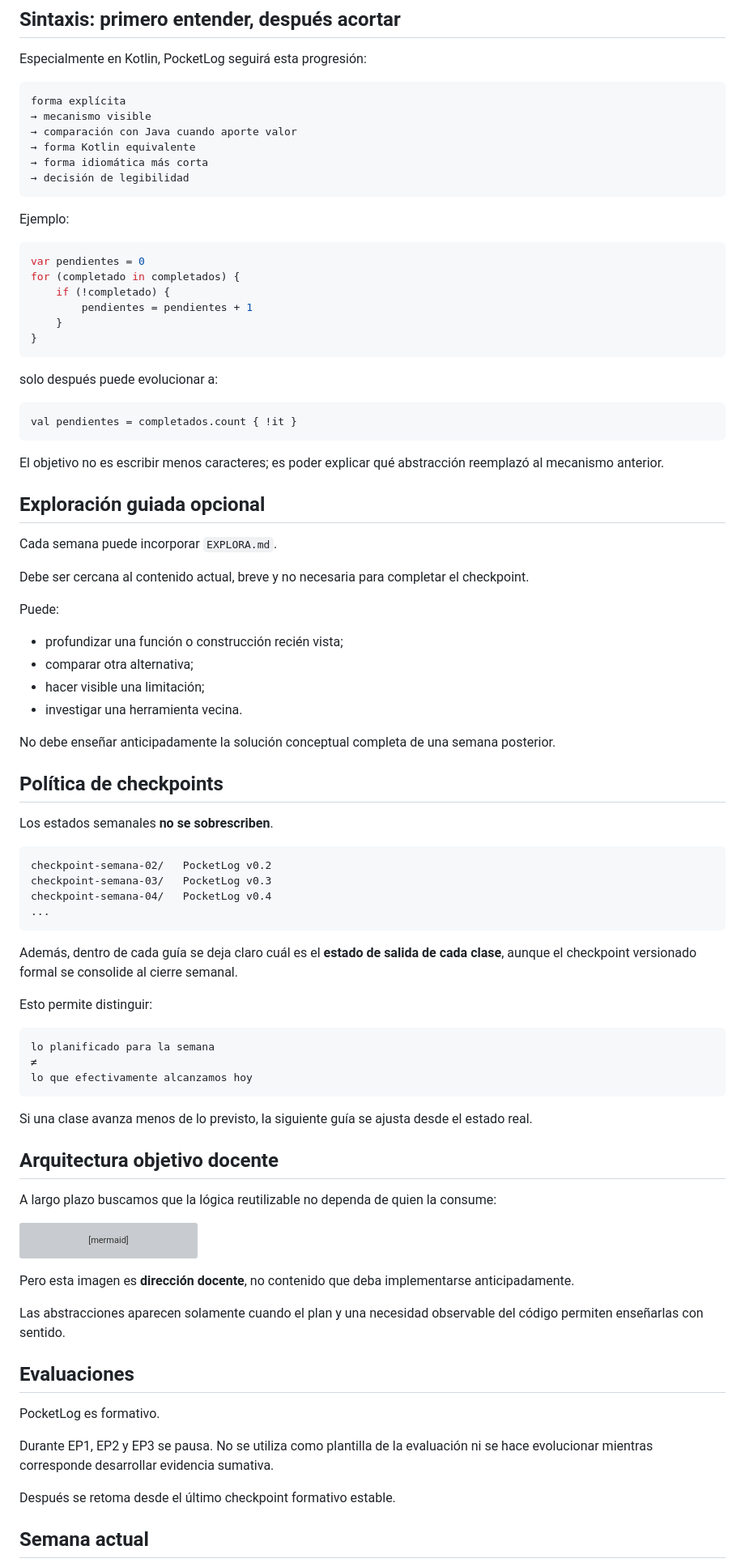
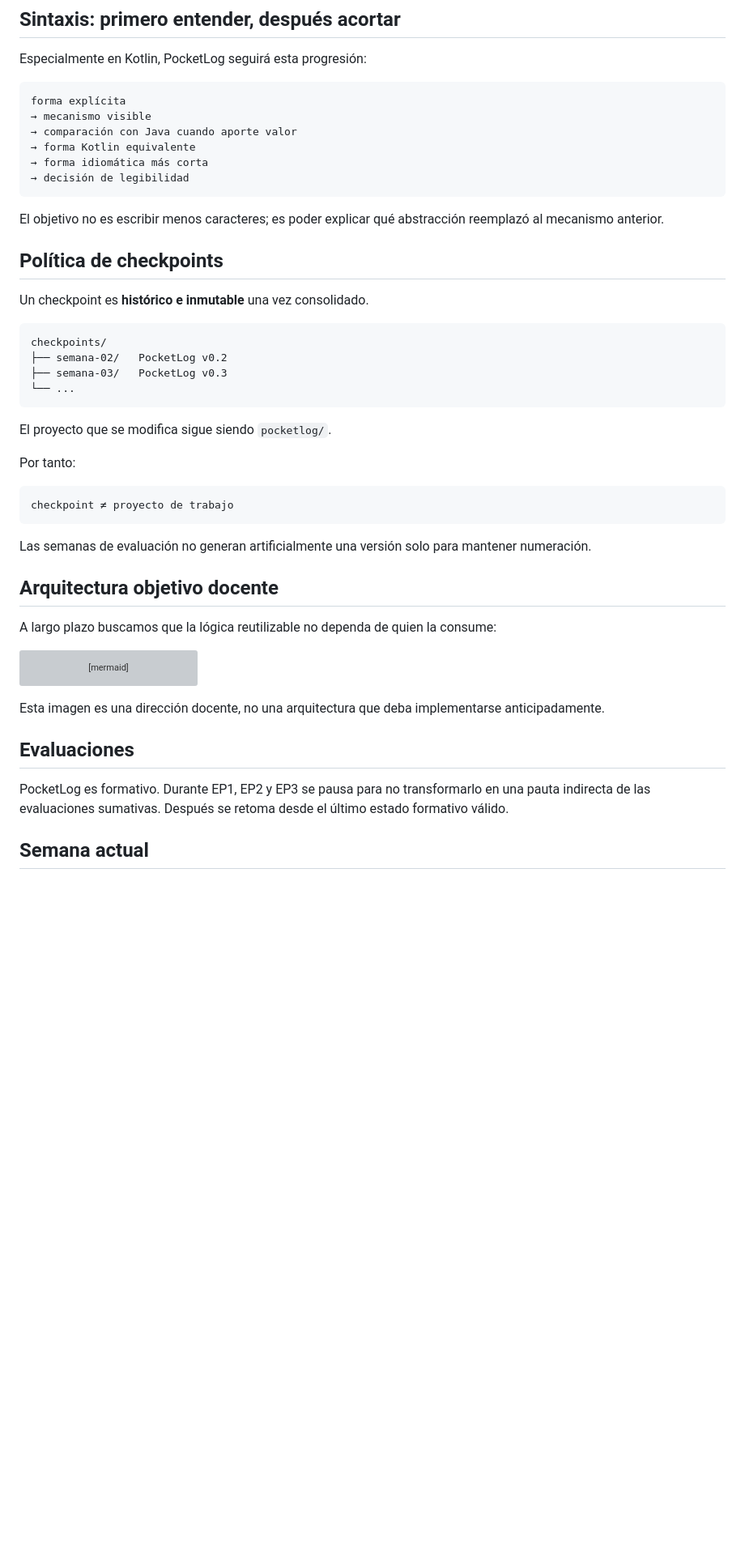
Before and after one commit to cmartinezs/DSY1105-DESARROLLO-APLICACIONES-MOVILES-2026-2, a Markdown page: proyecto-formativo/README.md, the part around one of its changes. Shown at 81% size. Rendered like a GitHub page; blank space fills up the shorter version; grey boxes are pictures that could not be loaded.

````diff
--- a/proyecto-formativo/README.md
+++ b/proyecto-formativo/README.md
@@ -141,62 +102,28 @@ forma explícita
 → decisión de legibilidad
 ```
 
-Ejemplo:
-
-```kotlin
-var pendientes = 0
-for (completado in completados) {
-    if (!completado) {
-        pendientes = pendientes + 1
-    }
-}
-```
-
-solo después puede evolucionar a:
-
-```kotlin
-val pendientes = completados.count { !it }
-```
-
 El objetivo no es escribir menos caracteres; es poder explicar qué abstracción reemplazó al mecanismo anterior.
-
-## Exploración guiada opcional
-
-Cada semana puede incorporar `EXPLORA.md`.
-
-Debe ser cercana al contenido actual, breve y no necesaria para completar el checkpoint.
-
-Puede:
-
-- profundizar una función o construcción recién vista;
-- comparar otra alternativa;
-- hacer visible una limitación;
-- investigar una herramienta vecina.
-
-No debe enseñar anticipadamente la solución conceptual completa de una semana posterior.
 
 ## Política de checkpoints
 
-Los estados semanales **no se sobrescriben**.
+Un checkpoint es **histórico e inmutable** una vez consolidado.
 
 ```text
-checkpoint-semana-02/   PocketLog v0.2
-checkpoint-semana-03/   PocketLog v0.3
-checkpoint-semana-04/   PocketLog v0.4
-...
+checkpoints/
+├── semana-02/   PocketLog v0.2
+├── semana-03/   PocketLog v0.3
+└── ...
 ```
 
-Además, dentro de cada guía se deja claro cuál es el **estado de salida de cada clase**, aunque el checkpoint versionado formal se consolide al cierre semanal.
+El proyecto que se modifica sigue siendo `pocketlog/`.
 
-Esto permite distinguir:
+Por tanto:
 
 ```text
-lo planificado para la semana
-≠
-lo que efectivamente alcanzamos hoy
+checkpoint ≠ proyecto de trabajo
 ```
 
-Si una clase avanza menos de lo previsto, la siguiente guía se ajusta desde el estado real.
+Las semanas de evaluación no generan artificialmente una versión solo para mantener numeración.
 
 ## Arquitectura objetivo docente
 
@@ -212,17 +139,11 @@ flowchart LR
     DATA --> REST[REST]
 ```
 
-Pero esta imagen es **dirección docente**, no contenido que deba implementarse anticipadamente.
-
-Las abstracciones aparecen solamente cuando el plan y una necesidad observable del código permiten enseñarlas con sentido.
+Esta imagen es una dirección docente, no una arquitectura que deba implementarse anticipadamente.
 
 ## Evaluaciones
 
-PocketLog es formativo.
-
-Durante EP1, EP2 y EP3 se pausa. No se utiliza como plantilla de la evaluación ni se hace evolucionar mientras corresponde desarrollar evidencia sumativa.
-
-Después se retoma desde el último checkpoint formativo estable.
+PocketLog es formativo. Durante EP1, EP2 y EP3 se pausa para no transformarlo en una pauta indirecta de las evaluaciones sumativas. Después se retoma desde el último estado formativo válido.
 
 ## Semana actual
 
````
Also changed, not shown: other parts of proyecto-formativo/README.md (+51 -88 lines).
